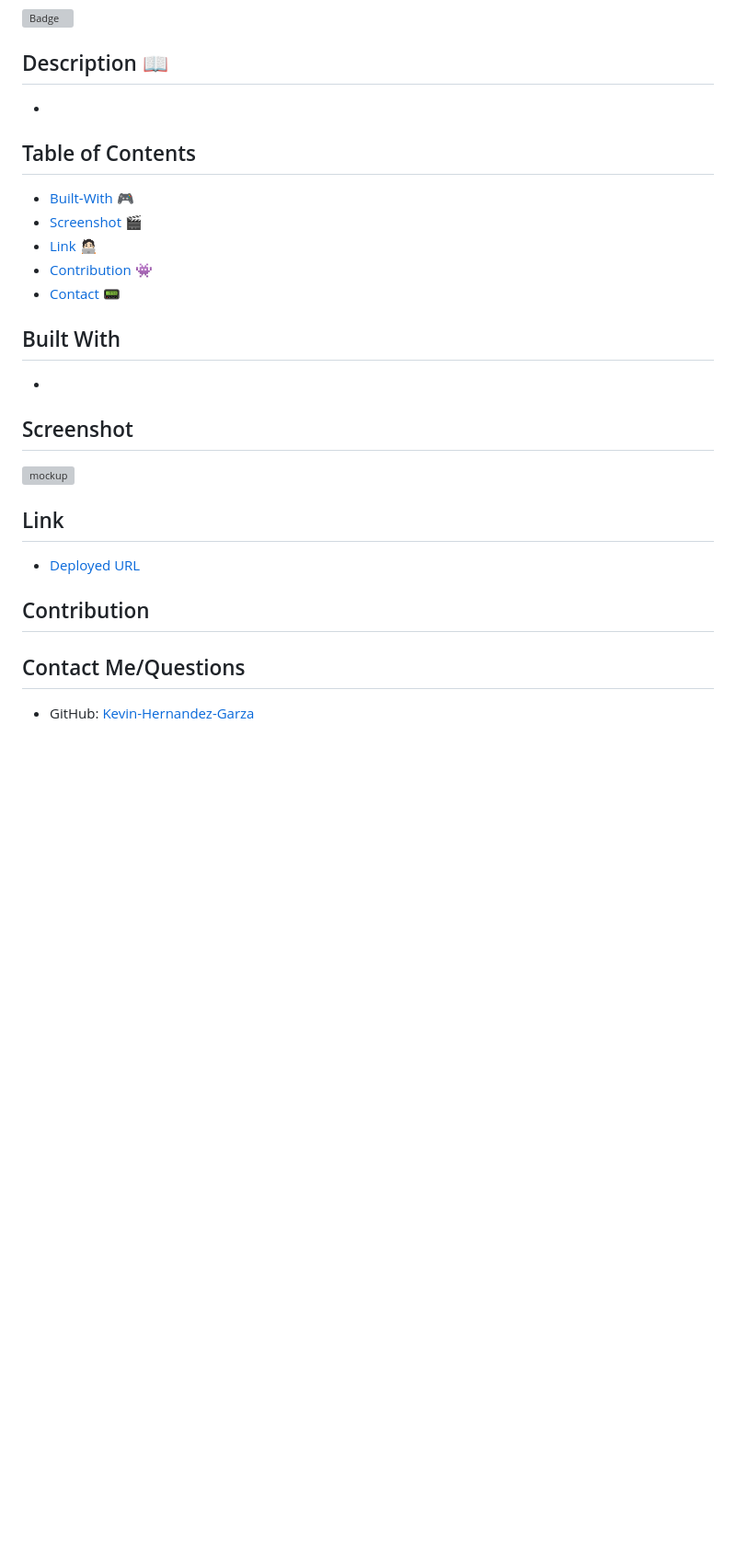
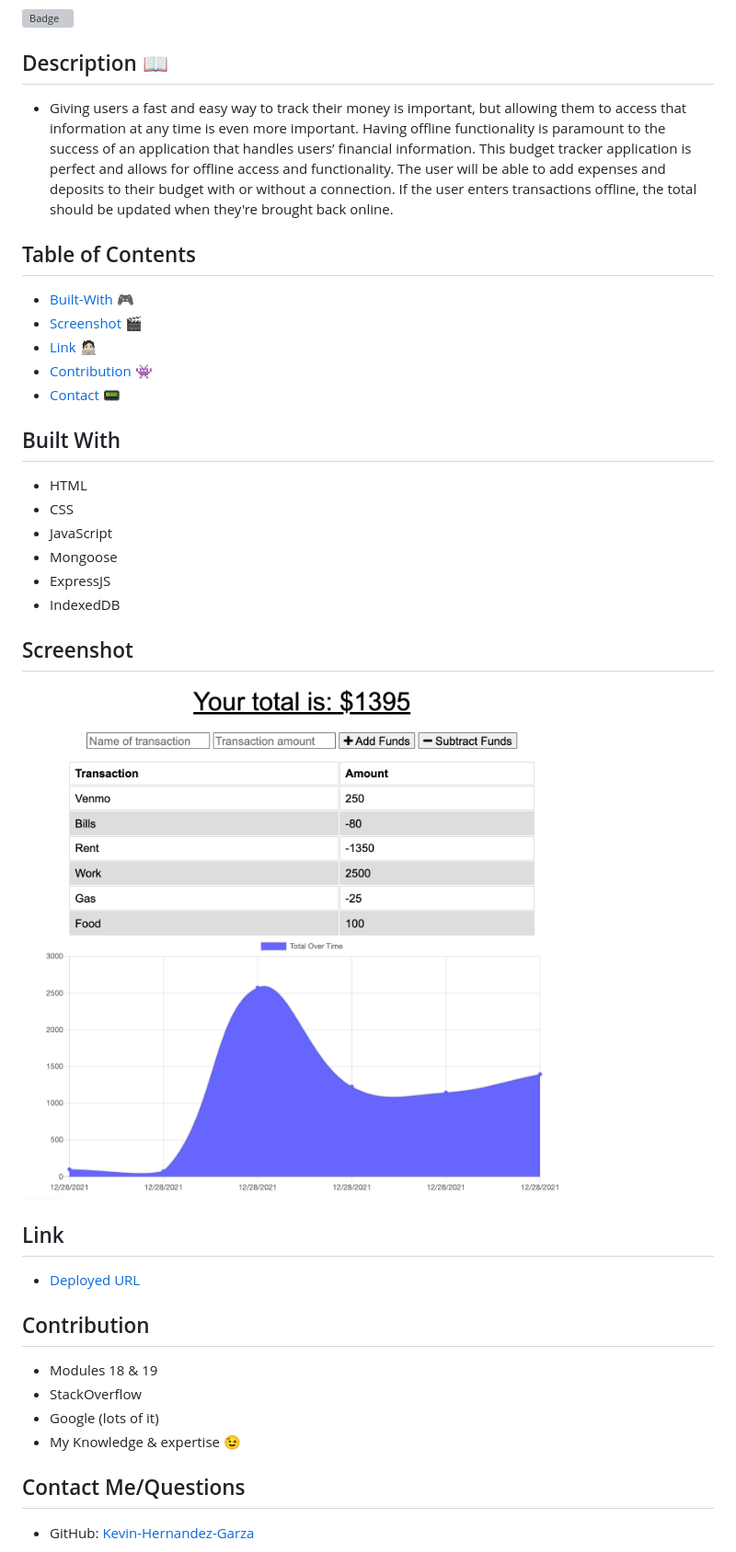
Before and after one commit to Kevin-Hernandez-Garza/budget-tracker, a Markdown page: README.md, the part around the change. Shown: that part at 92% size. Drawn GitHub-style; pictures changed too: public/images/screenshotTracker.png (added); blank space fills up the shorter version; grey boxes are pictures that could not be loaded.

```diff
--- a/README.md
+++ b/README.md
@@ -12,7 +12,7 @@
 
 ## Description 📖
 
--
+- Giving users a fast and easy way to track their money is important, but allowing them to access that information at any time is even more important. Having offline functionality is paramount to the success of an application that handles users’ financial information. This budget tracker application is perfect and allows for offline access and functionality. The user will be able to add expenses and deposits to their budget with or without a connection. If the user enters transactions offline, the total should be updated when they're brought back online.
 
 ## Table of Contents
 
@@ -24,17 +24,27 @@
 
 ## Built With
 
--
+- HTML
+- CSS
+- JavaScript
+- Mongoose
+- ExpressJS
+- IndexedDB
 
 ## Screenshot
 
-![mockup](/public/images/screenshot.png)
+![mockup](/public/images/screenshotTracker.png)
 
 ## Link
 
 - [Deployed URL]()
 
 ## Contribution
+
+- Modules 18 & 19
+- StackOverflow
+- Google (lots of it)
+- My Knowledge & expertise 😉
 
 ## Contact Me/Questions
 
```
